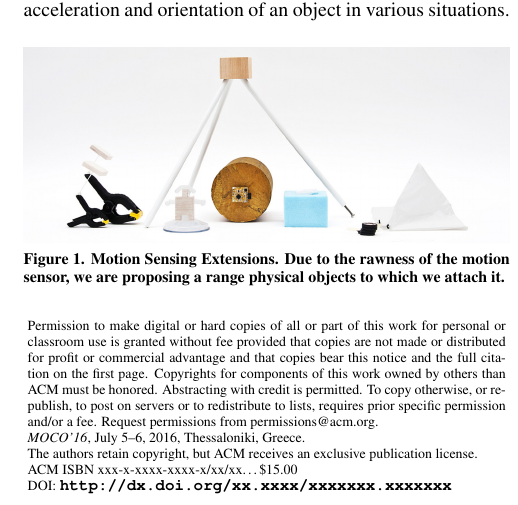
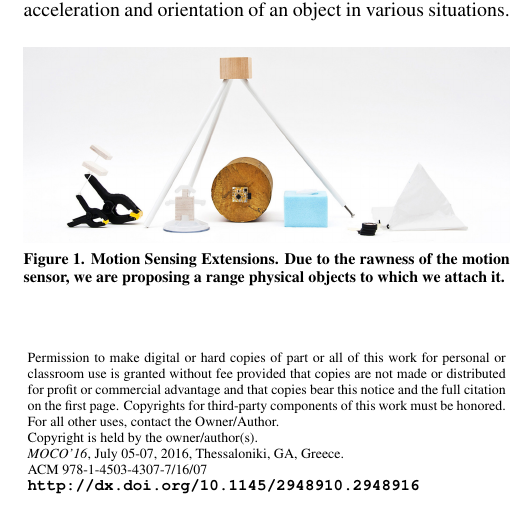
Before and after one commit to honnet/moco16-twiz, a LaTeX document (moco16-twiz.tex): part of one column of page 1 of 2, cut so that both start at the same text. Compiled offline with pdfLaTeX.

Commit message:
Adding ACM ISBN/DOI.

```diff
--- a/moco16-twiz.tex
+++ b/moco16-twiz.tex
@@ -1,11 +1,11 @@
 \documentclass{sigchi}
 
 % The \toappear command below allows overriding the copyright statement in the .cls file.
-\toappear{Permission to make digital or hard copies of all or part of this work for personal or classroom use is 	granted without fee provided that copies are not made or distributed for profit or commercial advantage and that copies bear this notice and the full citation on the first page. Copyrights for components of this work owned by others than ACM must be honored. Abstracting with credit is permitted. To copy otherwise, or republish, to post on servers or to redistribute to lists, requires prior specific permission and/or a fee. Request permissions from permissions@acm.org. \\
-{\emph{MOCO'16}}, July 5--6, 2016, Thessaloniki, Greece. \\
-The authors retain copyright, but ACM receives an exclusive publication license. \\
-ACM ISBN xxx-x-xxxx-xxxx-x/xx/xx\ldots \$15.00 \\
-DOI: \url{http://dx.doi.org/xx.xxxx/xxxxxxx.xxxxxxx}
+\toappear{Permission to make digital or hard copies of part or all of this work for personal or classroom use is granted without fee provided that copies are not made or distributed for profit or commercial advantage and that copies bear this notice and the full citation on the first page. Copyrights for third-party components of this work must be honored. For all other uses, contact the Owner/Author.\\
+Copyright is held by the owner/author(s).\\
+{\emph{MOCO'16}}, July 05-07, 2016, Thessaloniki, GA, Greece.\\
+ACM 978-1-4503-4307-7/16/07\\
+\url{http://dx.doi.org/10.1145/2948910.2948916}
 }
 
 % Arabic page numbers for submission.
```
